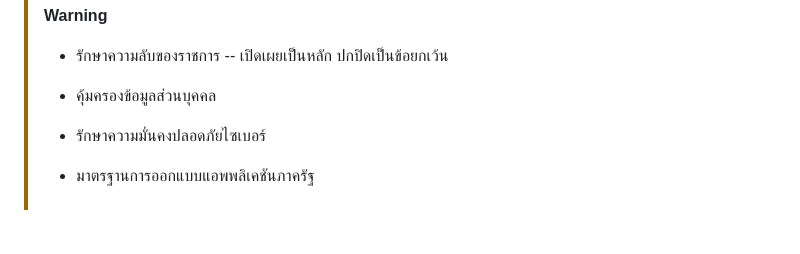
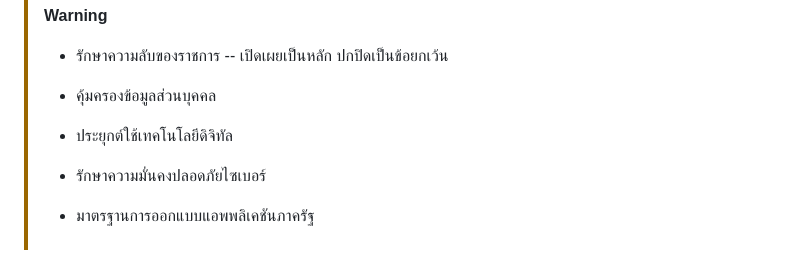
Before and after one commit to Kietpawpan/pdpa, a Markdown page: README.md, the part around the change. Rendered like a GitHub page; blank space fills up the shorter version.

```diff
--- a/README.md
+++ b/README.md
@@ -14,6 +14,8 @@ timeline
 > -- เปิดเผยเป็นหลัก ปกปิดเป็นข้อยกเว้น
 >
 > - คุ้มครองข้อมูลส่วนบุคคล
+>
+> - ประยุกต์ใช้เทคโนโลยีดิจิทัล
 >
 > - รักษาความมั่นคงปลอดภัยไซเบอร์
 >
```
